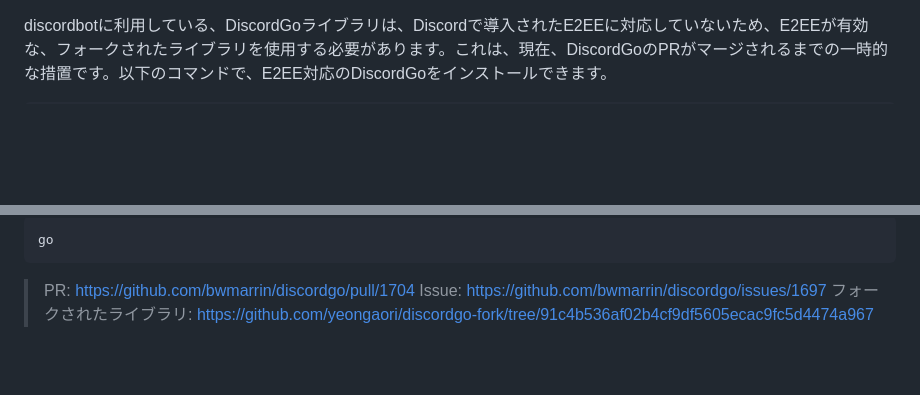
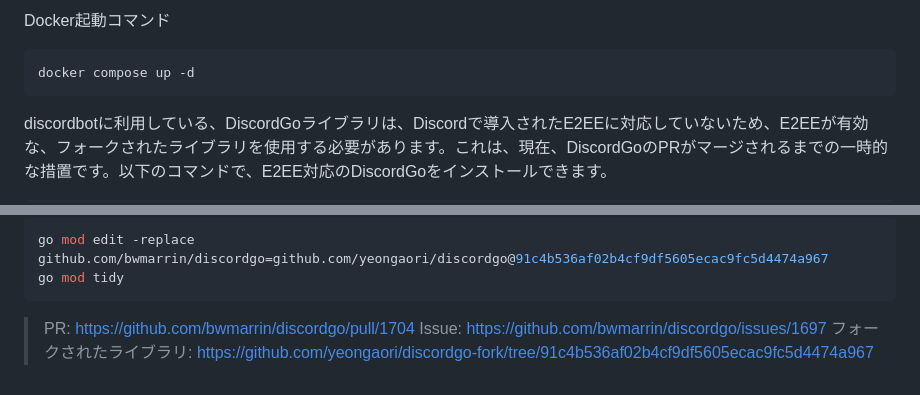
Before and after one commit to Akikukeo1/Live-Vision-Narrator, a Markdown page: README.md, 2 parts joined by grey strips. Rendered like a GitHub page; blank space fills up the shorter version.

````diff
--- a/README.md
+++ b/README.md
@@ -1 +1,6 @@
+Docker起動コマンド
+```bash
+docker compose up -d
+```
+
 discordbotに利用している、DiscordGoライブラリは、Discordで導入されたE2EEに対応していないため、E2EEが有効な、フォークされたライブラリを使用する必要があります。これは、現在、DiscordGoのPRがマージされるまでの一時的な措置です。以下のコマンドで、E2EE対応のDiscordGoをインストールできます。
@@ -3,5 +8,6 @@ discordbotに利用している、DiscordGoライブラリは、Discordで導入
 ```bash
-go
+go mod edit -replace github.com/bwmarrin/discordgo=github.com/yeongaori/discordgo@91c4b536af02b4cf9df5605ecac9fc5d4474a967
+go mod tidy
 ```
 > PR: https://github.com/bwmarrin/discordgo/pull/1704
 > Issue: https://github.com/bwmarrin/discordgo/issues/1697
````
Also changed, not shown: other parts of README.md (+1 -1 lines).
